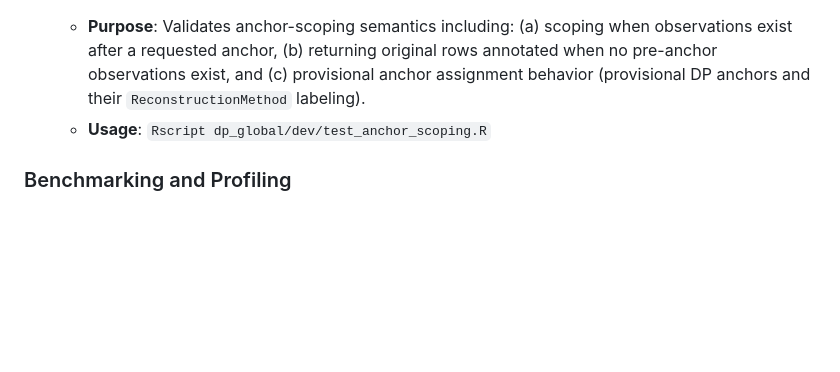
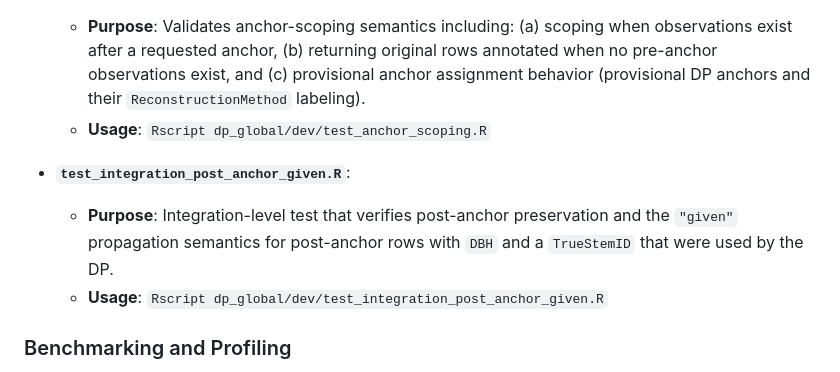
Before and after one commit to jamedina09/BCI50ha_StemReconstruction_Rtables, a Markdown page: dp_global/dev/README.md, the part around the change. Drawn GitHub-style; blank space fills up the shorter version.

Commit message:
update readmes regarding tests

```diff
--- a/dp_global/dev/README.md
+++ b/dp_global/dev/README.md
@@ -47,6 +47,10 @@ These scripts validate the correctness and functionality of the dp_global implem
   - **Purpose**: Validates anchor-scoping semantics including: (a) scoping when observations exist after a requested anchor, (b) returning original rows annotated when no pre-anchor observations exist, and (c) provisional anchor assignment behavior (provisional DP anchors and their `ReconstructionMethod` labeling).
   - **Usage**: `Rscript dp_global/dev/test_anchor_scoping.R`
 
+- **`test_integration_post_anchor_given.R`**:
+  - **Purpose**: Integration-level test that verifies post-anchor preservation and the `"given"` propagation semantics for post-anchor rows with `DBH` and a `TrueStemID` that were used by the DP.
+  - **Usage**: `Rscript dp_global/dev/test_integration_post_anchor_given.R`
+
 ### Benchmarking and Profiling
 
 - **`profiling_code.R`**:
```
Also changed, not shown: README.md (+1 -1 lines), 1 other file.
